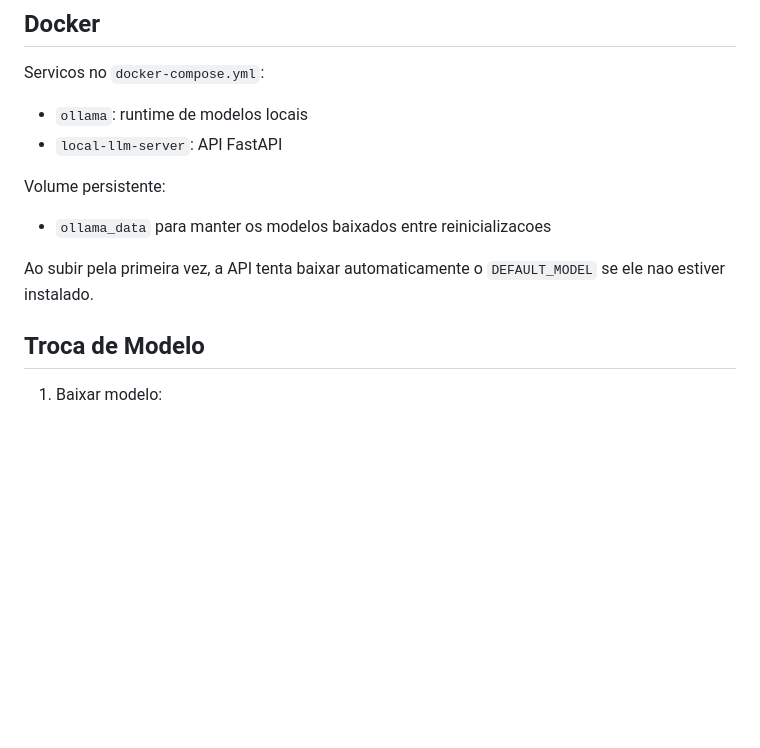
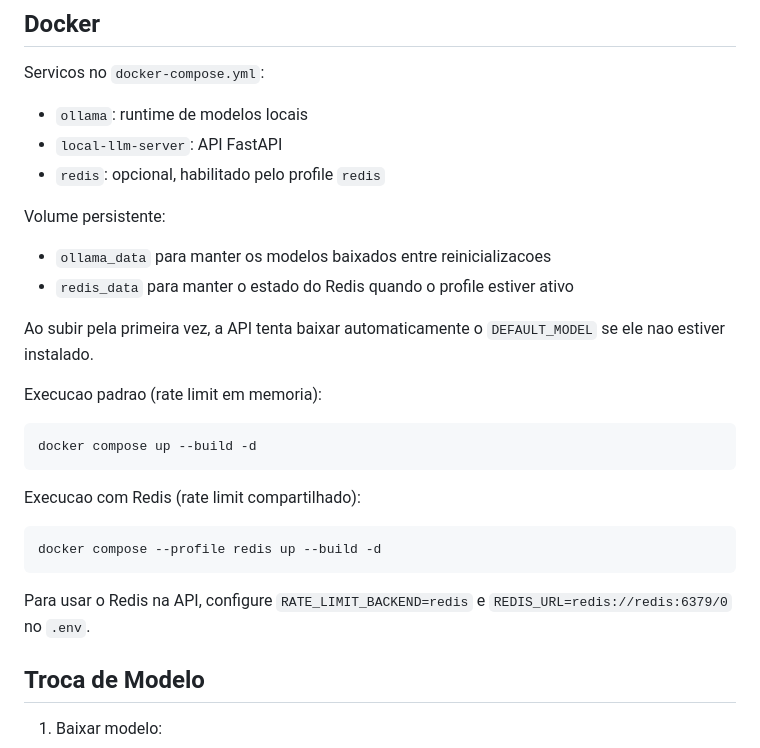
Before and after one commit to diegoluanfs/OpenAI-Local, a Markdown page: README.md, the part around the change. GitHub-like rendering; blank space fills up the shorter version.

Commit message:
docs: document redis compose operation modes

````diff
--- a/README.md
+++ b/README.md
@@ -182,12 +182,28 @@ Servicos no `docker-compose.yml`:
 
 - `ollama`: runtime de modelos locais
 - `local-llm-server`: API FastAPI
+- `redis`: opcional, habilitado pelo profile `redis`
 
 Volume persistente:
 
 - `ollama_data` para manter os modelos baixados entre reinicializacoes
+- `redis_data` para manter o estado do Redis quando o profile estiver ativo
 
 Ao subir pela primeira vez, a API tenta baixar automaticamente o `DEFAULT_MODEL` se ele nao estiver instalado.
+
+Execucao padrao (rate limit em memoria):
+
+```bash
+docker compose up --build -d
+```
+
+Execucao com Redis (rate limit compartilhado):
+
+```bash
+docker compose --profile redis up --build -d
+```
+
+Para usar o Redis na API, configure `RATE_LIMIT_BACKEND=redis` e `REDIS_URL=redis://redis:6379/0` no `.env`.
 
 ## Troca de Modelo
 
````
